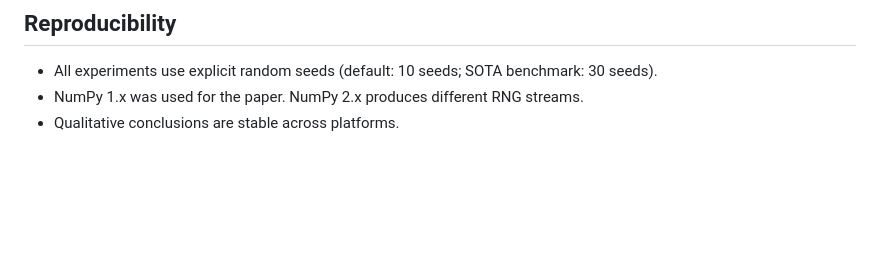
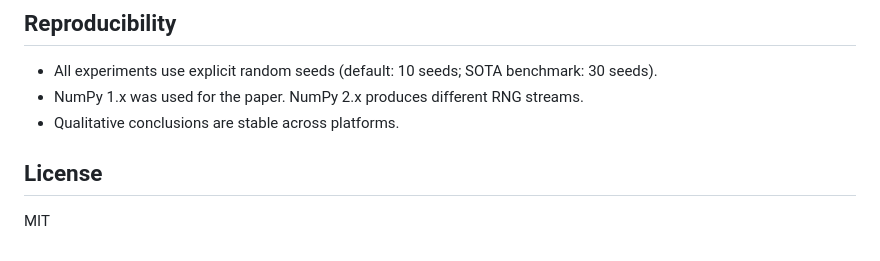
Before and after one commit to HamedKhosravi99/spsc-code, a Markdown page: README.md, the part around the change. Rendered like a GitHub page; blank space fills up the shorter version.

Commit message:
Update README.md
comment to readme

```diff
--- a/README.md
+++ b/README.md
@@ -128,3 +128,7 @@ Nonstationary baselines (D-LinUCB, SW-LinUCB, Restart-LinUCB, LowRank-Reward) ar
 - All experiments use explicit random seeds (default: 10 seeds; SOTA benchmark: 30 seeds).
 - NumPy 1.x was used for the paper. NumPy 2.x produces different RNG streams.
 - Qualitative conclusions are stable across platforms.
+
+## License
+
+MIT
```
